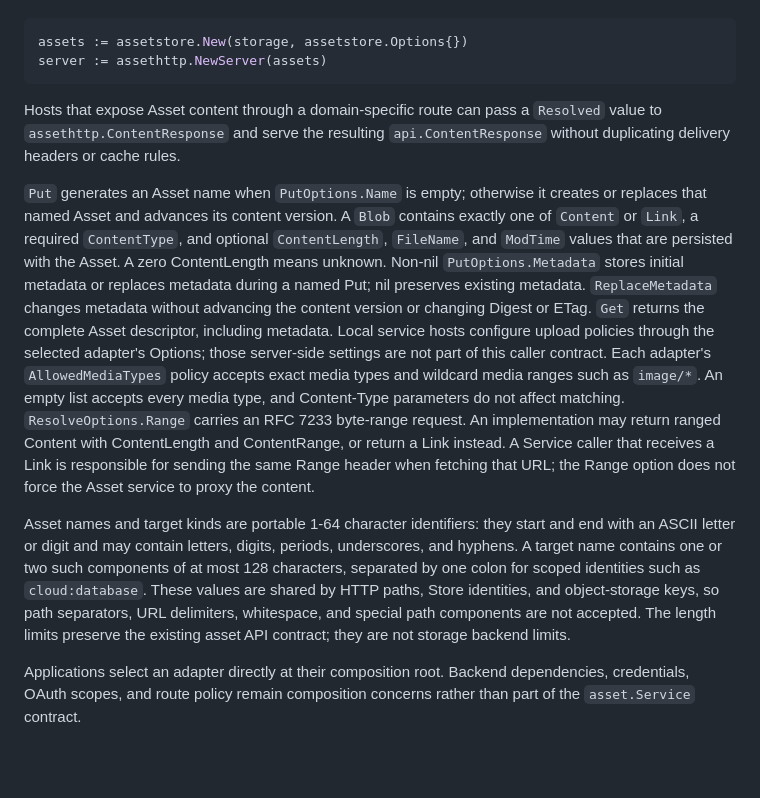
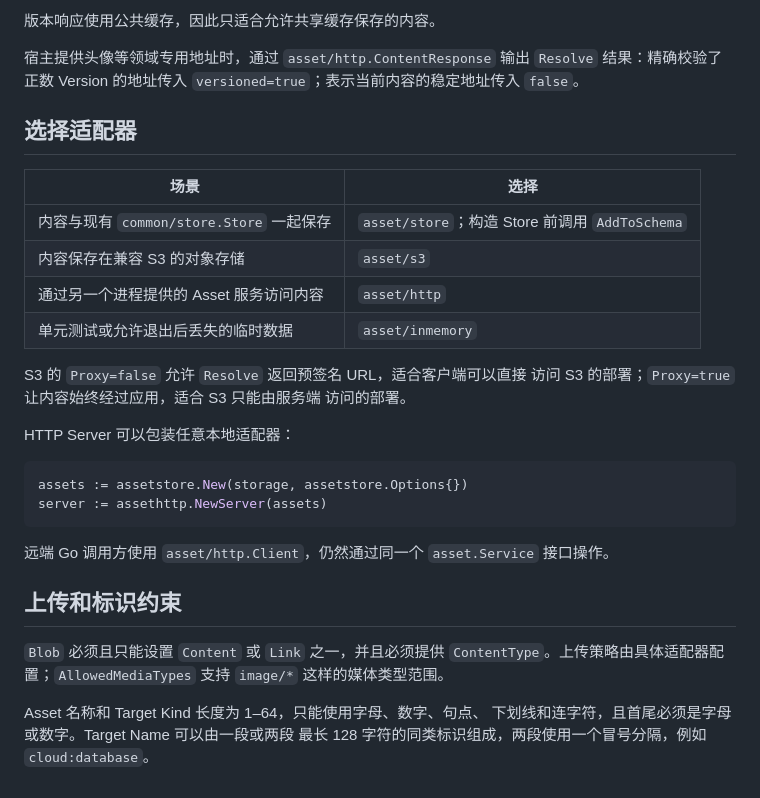
Before and after one commit to poxiaoyun/common, a Markdown page: asset/README.md, the part around one of its changes. GitHub-like rendering; blank space fills up the shorter version.

Commit message:
docs(asset): document usage and cache selection

````diff
--- a/asset/README.md
+++ b/asset/README.md
@@ -18,43 +82,39 @@ with either local persistence implementation:
+版本响应使用公共缓存，因此只适合允许共享缓存保存的内容。
+
+宿主提供头像等领域专用地址时，通过 `asset/http.ContentResponse` 输出
+`Resolve` 结果：精确校验了正数 Version 的地址传入
+`versioned=true`；表示当前内容的稳定地址传入 `false`。
+
+## 选择适配器
+
+| 场景 | 选择 |
+| --- | --- |
+| 内容与现有 `common/store.Store` 一起保存 | `asset/store`；构造 Store 前调用 `AddToSchema` |
+| 内容保存在兼容 S3 的对象存储 | `asset/s3` |
+| 通过另一个进程提供的 Asset 服务访问内容 | `asset/http` |
+| 单元测试或允许退出后丢失的临时数据 | `asset/inmemory` |
+
+S3 的 `Proxy=false` 允许 `Resolve` 返回预签名 URL，适合客户端可以直接
+访问 S3 的部署；`Proxy=true` 让内容始终经过应用，适合 S3 只能由服务端
+访问的部署。
+
+HTTP Server 可以包装任意本地适配器：
 
 ```go
 assets := assetstore.New(storage, assetstore.Options{})
 server := assethttp.NewServer(assets)
 ```
 
-Hosts that expose Asset content through a domain-specific route can pass a
-`Resolved` value to `assethttp.ContentResponse` and serve the resulting
-`api.ContentResponse` without duplicating delivery headers or cache rules.
+远端 Go 调用方使用 `asset/http.Client`，仍然通过同一个
+`asset.Service` 接口操作。
 
-`Put` generates an Asset name when `PutOptions.Name` is empty; otherwise it
-creates or replaces that named Asset and advances its content version. A `Blob`
-contains exactly one of `Content` or `Link`, a required `ContentType`, and
-optional `ContentLength`, `FileName`, and `ModTime` values that are persisted
-with the Asset. A zero ContentLength means unknown.
-Non-nil `PutOptions.Metadata` stores initial metadata or replaces metadata
-during a named Put; nil preserves existing metadata. `ReplaceMetadata` changes
-metadata without advancing the content version or changing Digest or ETag.
-`Get` returns the complete Asset descriptor, including metadata.
-Local service hosts configure upload policies through the selected adapter's
-Options; those server-side settings are not part of this caller contract.
-Each adapter's `AllowedMediaTypes` policy accepts exact media types and
-wildcard media ranges such as `image/*`. An empty list accepts every media type,
-and Content-Type parameters do not affect matching.
-`ResolveOptions.Range` carries an RFC 7233 byte-range request. An implementation
-may return ranged Content with ContentLength and ContentRange, or return a Link
-instead. A Service caller that receives a Link is responsible for sending the
-same Range header when fetching that URL; the Range option does not force the
-Asset service to proxy the content.
+## 上传和标识约束
 
-Asset names and target kinds are portable 1-64 character identifiers: they
-start and end with an ASCII letter or digit and may contain letters, digits,
-periods, underscores, and hyphens. A target name contains one or two such
-components of at most 128 characters, separated by one colon for scoped
-identities such as `cloud:database`. These values are shared by HTTP paths,
-Store identities, and object-storage keys, so path separators, URL
-delimiters, whitespace, and special path components are not accepted. The
-length limits preserve the existing asset API contract; they are not storage
-backend limits.
+`Blob` 必须且只能设置 `Content` 或 `Link` 之一，并且必须提供
+`ContentType`。上传策略由具体适配器配置；`AllowedMediaTypes` 支持
+`image/*` 这样的媒体类型范围。
 
-Applications select an adapter directly at their composition root. Backend
-dependencies, credentials, OAuth scopes, and route policy remain composition
-concerns rather than part of the `asset.Service` contract.
+Asset 名称和 Target Kind 长度为 1–64，只能使用字母、数字、句点、
+下划线和连字符，且首尾必须是字母或数字。Target Name 可以由一段或两段
+最长 128 字符的同类标识组成，两段使用一个冒号分隔，例如
+`cloud:database`。
````
Also changed, not shown: other parts of asset/README.md (+77 -13 lines).
